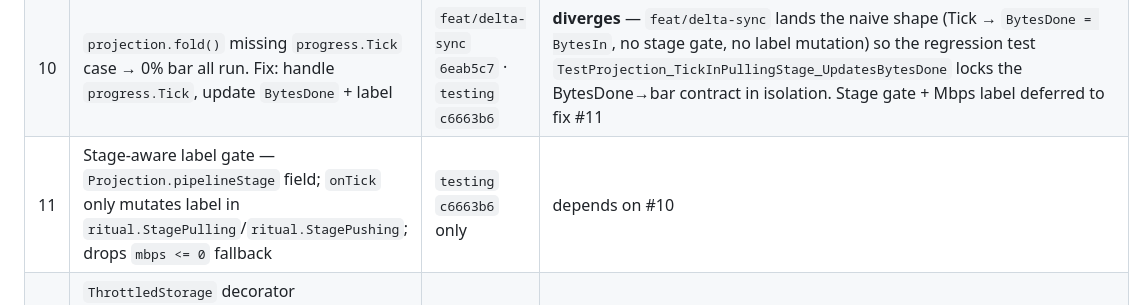
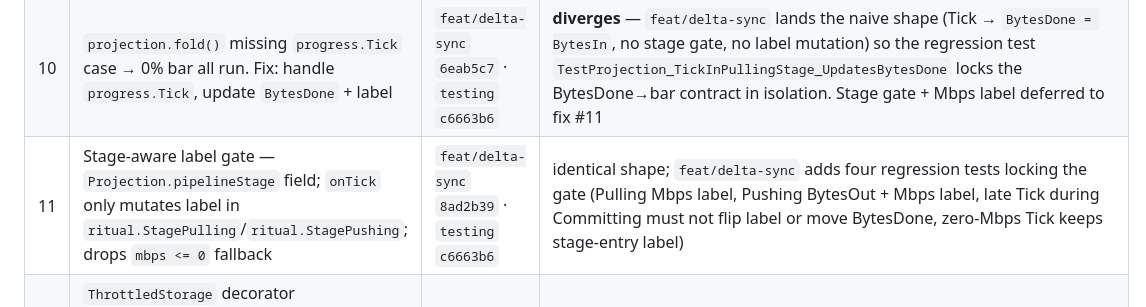
Before and after one commit to k10wl/ritual, a Markdown page: docs/poc-audit-status.md, the part around the change. Rendered like a GitHub page.

Commit message:
docs(poc): mark audit fix #11 landed on feat/delta-sync
Co-Authored-By: Claude Opus 4.7 (1M context) <noreply@anthropic.com>

```diff
--- a/docs/poc-audit-status.md
+++ b/docs/poc-audit-status.md
@@ -27,7 +27,7 @@ Read it via `git show origin/testing:docs/dev-session-2026-04-25-poc-setup.md`.
 | 8 | Workdir = `<root>` (not `worlds/`); explicit `commitTargets` allowlist incl. `server/libraries/**`; excludes `server/logs/**`, `server/usercache.json`, `server/.cache/**`, `refs/`, `objects/`, `remote-mock/`, root `logs/`, `settings.json` | `feat/delta-sync` (next commit) · `testing` `c6663b6` | **diverges** — `feat/delta-sync` lifts the allowlist to `config.DefaultCommitTargets` so `cmd/gui/main.go` and the regression test in `internal/core/refs/commit_test.go` share one source of truth. Migration is a non-issue here (no active clients) |
 | 9 | Idle ticker spam — `internal/adapters/progress/ticker.go Run()` skips emit when counters unchanged; one final zero-delta tick after activity stops | `feat/delta-sync` (next commit) · `testing` `c6663b6` | identical shape; `feat/delta-sync` adds two regression tests (`TestTicker_StableCounters_NoTicks`, `TestTicker_OneFinalZeroDeltaAfterActivityStops`) locking both halves of the contract |
 | 10 | `projection.fold()` missing `progress.Tick` case → 0% bar all run. Fix: handle `progress.Tick`, update `BytesDone` + label | `feat/delta-sync` `6eab5c7` · `testing` `c6663b6` | **diverges** — `feat/delta-sync` lands the naive shape (Tick → `BytesDone = BytesIn`, no stage gate, no label mutation) so the regression test `TestProjection_TickInPullingStage_UpdatesBytesDone` locks the BytesDone→bar contract in isolation. Stage gate + Mbps label deferred to fix #11 |
-| 11 | Stage-aware label gate — `Projection.pipelineStage` field; `onTick` only mutates label in `ritual.StagePulling`/`ritual.StagePushing`; drops `mbps <= 0` fallback | `testing` `c6663b6` only | depends on #10 |
+| 11 | Stage-aware label gate — `Projection.pipelineStage` field; `onTick` only mutates label in `ritual.StagePulling`/`ritual.StagePushing`; drops `mbps <= 0` fallback | `feat/delta-sync` `8ad2b39` · `testing` `c6663b6` | identical shape; `feat/delta-sync` adds four regression tests locking the gate (Pulling Mbps label, Pushing BytesOut + Mbps label, late Tick during Committing must not flip label or move BytesDone, zero-Mbps Tick keeps stage-entry label) |
 | 12 | `ThrottledStorage` decorator (`internal/adapters/throttled.go`) — `golang.org/x/time/rate` token bucket, 12.5 MB/s sustained, 1.25 MB burst (clamped ≥ 64 KiB), metadata ops unthrottled. Adds `golang.org/x/time v0.15.0` to go.mod | `testing` `c6663b6` only | — |
 
 ## Open items (from audit; status independent of fixes #1–12)
```
